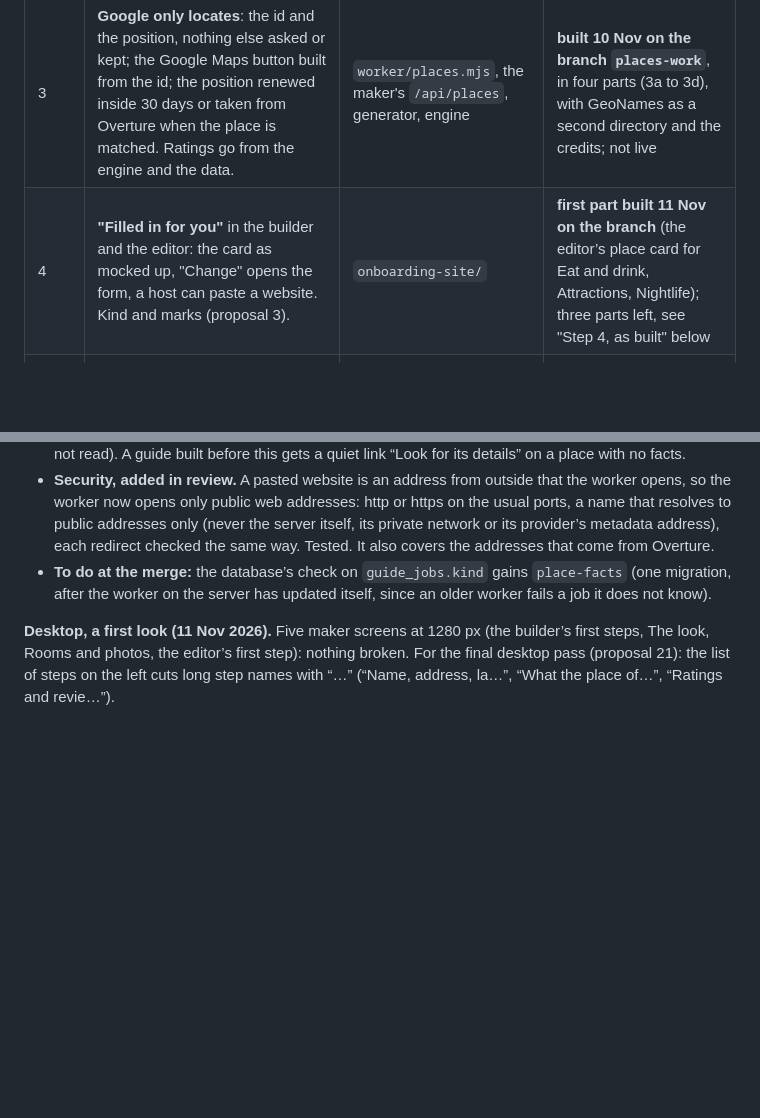
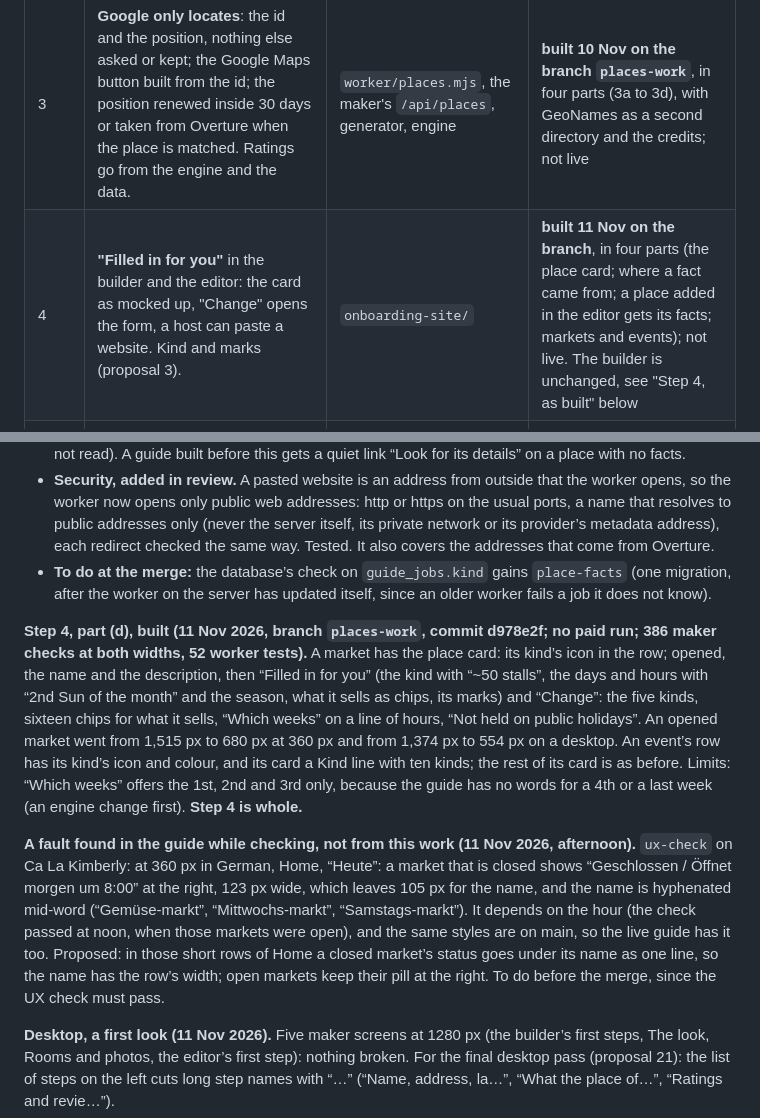
Before and after one commit to ybensadoun/guest-guides, a Markdown page: docs/plan-ca-la-kimberly-through-the-maker.md, 2 parts joined by grey strips. Rendered like a GitHub page; blank space fills up the shorter version.

Commit message:
Plan: step 4 whole; a fault found on the guide's German Home
Co-Authored-By: Claude <noreply@anthropic.com>

```diff
--- a/docs/plan-ca-la-kimberly-through-the-maker.md
+++ b/docs/plan-ca-la-kimberly-through-the-maker.md
@@ -241,7 +241,7 @@ Proposals 2a, 2b, 2c, 2d and 3 as one piece of work, built in steps that each le
 | 1 | **A place's facts from open sources**, as its own module with a dry run: Overture's records near the pin, Claude picks the one that is the place (an unsure match fills nothing), phone and Facebook link from Overture, its website opened and read for hours (with seasons), price and "book ahead", one web search when there is no usable website. Printed for a guide's places, written nowhere. | `worker/` only, new files | done 10 Nov: `node worker/place-facts.mjs --site <slug>` |
 | 2 | **Our own table of place facts**, by Google place id, with the page read and the date: the same place in another guide costs nothing. | database, `worker/` | done 10 Nov: table `place_facts`, `node worker/place-facts.mjs --site <slug> --save`; the worker's image has Overture's reader (tried on the server) |
 | 3 | **Google only locates**: the id and the position, nothing else asked or kept; the Google Maps button built from the id; the position renewed inside 30 days or taken from Overture when the place is matched. Ratings go from the engine and the data. | `worker/places.mjs`, the maker's `/api/places`, generator, engine | **built 10 Nov on the branch `places-work`**, in four parts (3a to 3d), with GeoNames as a second directory and the credits; not live |
-| 4 | **"Filled in for you"** in the builder and the editor: the card as mocked up, "Change" opens the form, a host can paste a website. Kind and marks (proposal 3). | `onboarding-site/` | **first part built 11 Nov on the branch** (the editor’s place card for Eat and drink, Attractions, Nightlife); three parts left, see "Step 4, as built" below |
+| 4 | **"Filled in for you"** in the builder and the editor: the card as mocked up, "Change" opens the form, a host can paste a website. Kind and marks (proposal 3). | `onboarding-site/` | **built 11 Nov on the branch**, in four parts (the place card; where a fact came from; a place added in the editor gets its facts; markets and events); not live. The builder is unchanged, see "Step 4, as built" below |
 | 5 | **Google's card on a place's page** for live hours, in the guest's language, never stored. "Open now" in the lists from hours we keep. | engine, viewer, Netlify variable for the browser key | **built 11 Nov on the branch** (one line with no box, in an opened place; loads by itself); not live |
 | 6 | **Today's guides brought in line** (2d): what they keep from Google is removed and refilled by steps 1 to 3; the monthly check and "still exists" within the terms. | `worker/check-guides.mjs`, `worker/monthly.mjs`, a one-time run per guide | to do |
 
@@ -323,6 +323,10 @@ Left for the maker's side of 3d: researched cards in the deck no longer get a ph
 - **Security, added in review.** A pasted website is an address from outside that the worker opens, so the worker now opens only public web addresses: http or https on the usual ports, a name that resolves to public addresses only (never the server itself, its private network or its provider’s metadata address), each redirect checked the same way. Tested. It also covers the addresses that come from Overture.
 - **To do at the merge:** the database’s check on `guide_jobs.kind` gains `place-facts` (one migration, after the worker on the server has updated itself, since an older worker fails a job it does not know).
 
+**Step 4, part (d), built (11 Nov 2026, branch `places-work`, commit d978e2f; no paid run; 386 maker checks at both widths, 52 worker tests).** A market has the place card: its kind’s icon in the row; opened, the name and the description, then “Filled in for you” (the kind with “~50 stalls”, the days and hours with “2nd Sun of the month” and the season, what it sells as chips, its marks) and “Change”: the five kinds, sixteen chips for what it sells, “Which weeks” on a line of hours, “Not held on public holidays”. An opened market went from 1,515 px to 680 px at 360 px and from 1,374 px to 554 px on a desktop. An event’s row has its kind’s icon and colour, and its card a Kind line with ten kinds; the rest of its card is as before. Limits: “Which weeks” offers the 1st, 2nd and 3rd only, because the guide has no words for a 4th or a last week (an engine change first). **Step 4 is whole.**
+
+**A fault found in the guide while checking, not from this work (11 Nov 2026, afternoon).** `ux-check` on Ca La Kimberly: at 360 px in German, Home, “Heute”: a market that is closed shows “Geschlossen / Öffnet morgen um 8:00” at the right, 123 px wide, which leaves 105 px for the name, and the name is hyphenated mid-word (“Gemüse-markt”, “Mittwochs-markt”, “Samstags-markt”). It depends on the hour (the check passed at noon, when those markets were open), and the same styles are on main, so the live guide has it too. Proposed: in those short rows of Home a closed market’s status goes under its name as one line, so the name has the row’s width; open markets keep their pill at the right. To do before the merge, since the UX check must pass.
+
 **Desktop, a first look (11 Nov 2026).** Five maker screens at 1280 px (the builder’s first steps, The look, Rooms and photos, the editor’s first step): nothing broken. For the final desktop pass (proposal 21): the list of steps on the left cuts long step names with “…” (“Name, address, la…”, “What the place of…”, “Ratings and revie…”).
 
 **Step 3 is built.** On the branch `places-work` (9 commits): Google only locates; names are the host's words; towns, kinds, phones, websites, hours and 9 positions in 10 are ours; ratings are gone from the guide; every source is credited. Not live: steps 4 to 6 come first, then one merge. Carried to step 6: old answers, old job results and today's guides still hold what was copied from Google; `check-guides.mjs` still writes Google's link and hours; the copy of answers sent to Netlify Forms; the timers to install on the server (weekly renewal); a rate limit on the maker's paid functions, now one more (`?card=`), which is phase 3's first item.
```
